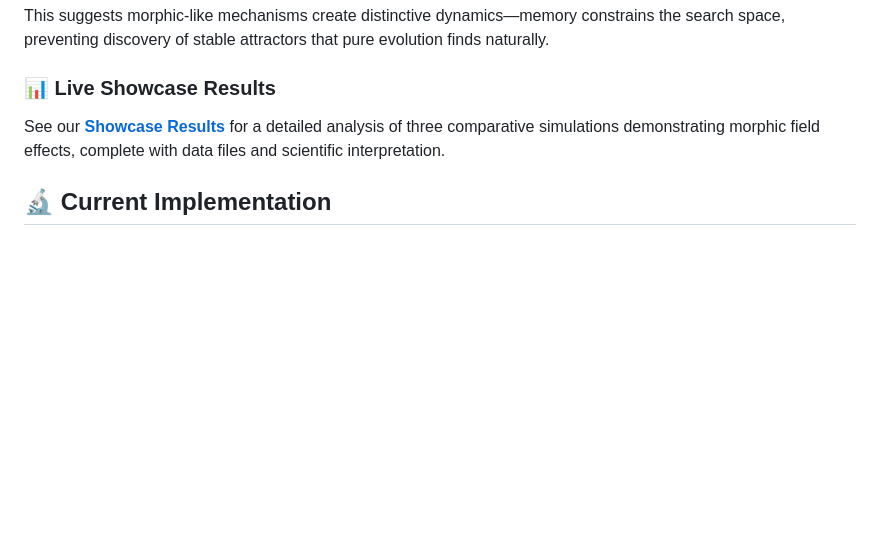
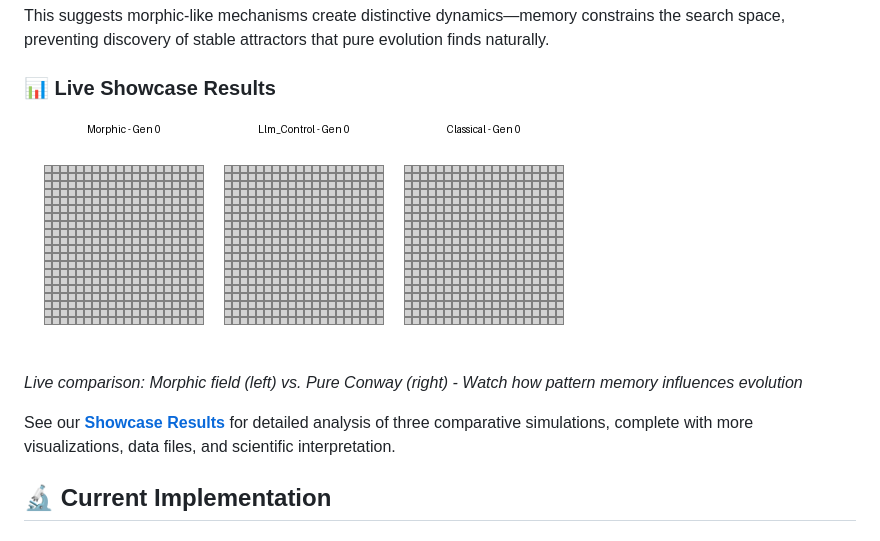
Before and after one commit to realityinspector/sheldrakes-game-of-life, a Markdown page: README.md, the part around the change. Rendered like a GitHub page; blank space fills up the shorter version.

```diff
--- a/README.md
+++ b/README.md
@@ -28,7 +28,11 @@ This suggests morphic-like mechanisms create distinctive dynamics—memory const
 
 ### 📊 Live Showcase Results
 
-See our [**Showcase Results**](showcase/RESULTS.md) for a detailed analysis of three comparative simulations demonstrating morphic field effects, complete with data files and scientific interpretation.
+![Morphic vs Classical Comparison](showcase/side_by_side_comparison.gif)
+
+*Live comparison: Morphic field (left) vs. Pure Conway (right) - Watch how pattern memory influences evolution*
+
+See our [**Showcase Results**](showcase/RESULTS.md) for detailed analysis of three comparative simulations, complete with more visualizations, data files, and scientific interpretation.
 
 ## 🔬 Current Implementation
 
```
Also changed, not shown: showcase/RESULTS.md (+3 -3 lines).
